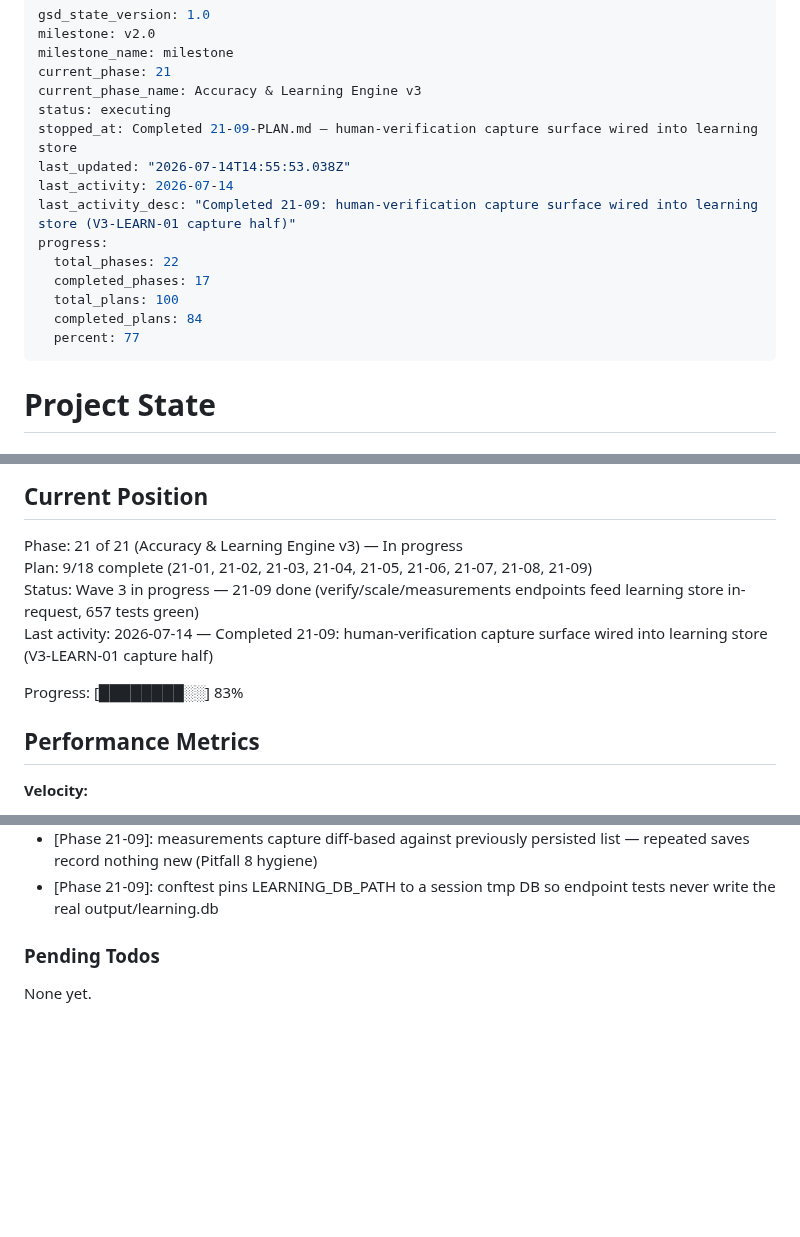
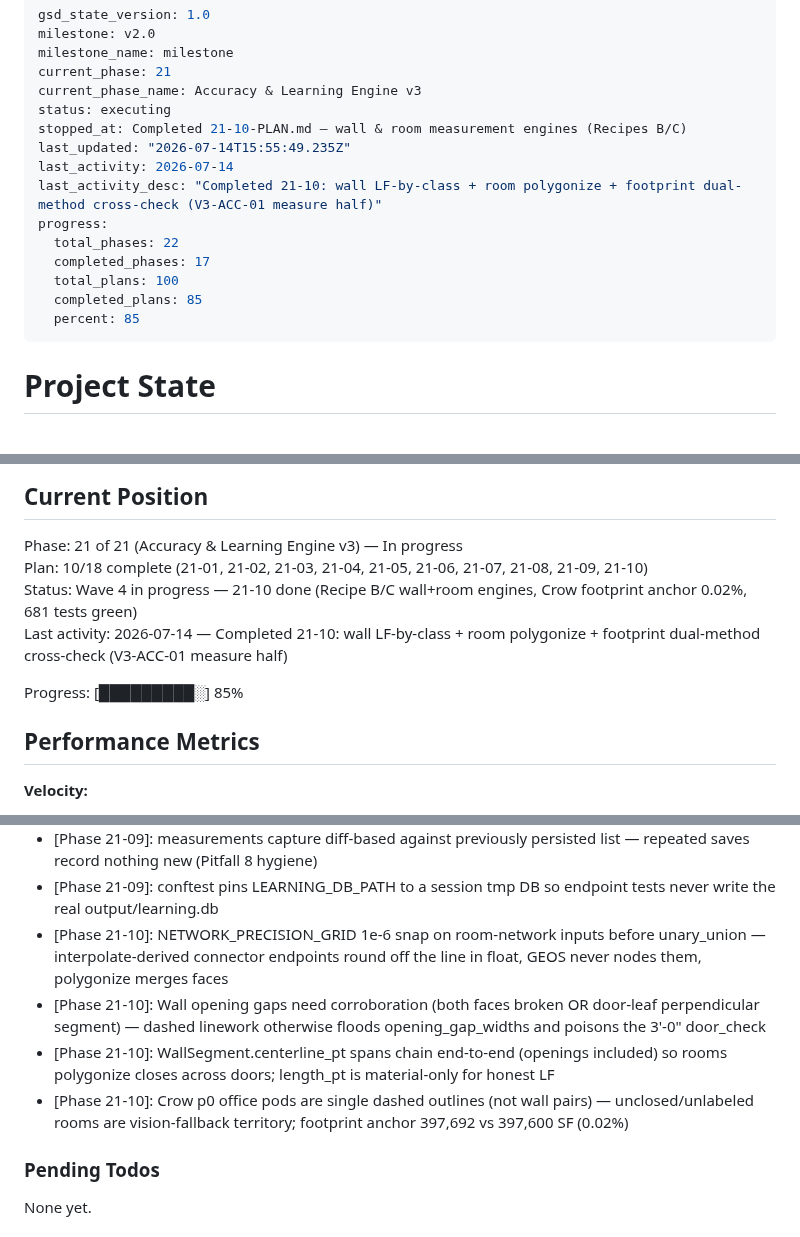
Before and after one commit to Zaman152/Bobby-Tailor-Automation-2.0, a Markdown page: .planning/STATE.md, 3 parts joined by grey strips. Drawn GitHub-style; blank space fills up the shorter version.

Commit message:
docs(21-10): complete wall & room measurement engines plan

```diff
--- a/.planning/STATE.md
+++ b/.planning/STATE.md
@@ -5,16 +5,16 @@ milestone_name: milestone
 current_phase: 21
 current_phase_name: Accuracy & Learning Engine v3
 status: executing
-stopped_at: Completed 21-09-PLAN.md — human-verification capture surface wired into learning store
-last_updated: "2026-07-14T14:55:53.038Z"
+stopped_at: Completed 21-10-PLAN.md — wall & room measurement engines (Recipes B/C)
+last_updated: "2026-07-14T15:55:49.235Z"
 last_activity: 2026-07-14
-last_activity_desc: "Completed 21-09: human-verification capture surface wired into learning store (V3-LEARN-01 capture half)"
+last_activity_desc: "Completed 21-10: wall LF-by-class + room polygonize + footprint dual-method cross-check (V3-ACC-01 measure half)"
 progress:
   total_phases: 22
   completed_phases: 17
   total_plans: 100
-  completed_plans: 84
-  percent: 77
+  completed_plans: 85
+  percent: 85
 ---
 
 # Project State
@@ -30,11 +30,11 @@ See: `.planning/PROJECT.md` (updated 2026-05-26)
 ## Current Position
 
 Phase: 21 of 21 (Accuracy & Learning Engine v3) — In progress
-Plan: 9/18 complete (21-01, 21-02, 21-03, 21-04, 21-05, 21-06, 21-07, 21-08, 21-09)
-Status: Wave 3 in progress — 21-09 done (verify/scale/measurements endpoints feed learning store in-request, 657 tests green)
-Last activity: 2026-07-14 — Completed 21-09: human-verification capture surface wired into learning store (V3-LEARN-01 capture half)
+Plan: 10/18 complete (21-01, 21-02, 21-03, 21-04, 21-05, 21-06, 21-07, 21-08, 21-09, 21-10)
+Status: Wave 4 in progress — 21-10 done (Recipe B/C wall+room engines, Crow footprint anchor 0.02%, 681 tests green)
+Last activity: 2026-07-14 — Completed 21-10: wall LF-by-class + room polygonize + footprint dual-method cross-check (V3-ACC-01 measure half)
 
-Progress: [████████░░] 83%
+Progress: [█████████░] 85%
 
 ## Performance Metrics
 
@@ -161,6 +162,10 @@ From 14-04 (Two-Step Plan Selection UI):
 - [Phase 21-09]: verify scope mapping: prior row missing → missed_item, unit-only change → unit, else item (confirmation pins current value); measurements: wall_area → wall_height, others → item
 - [Phase 21-09]: measurements capture diff-based against previously persisted list — repeated saves record nothing new (Pitfall 8 hygiene)
 - [Phase 21-09]: conftest pins LEARNING_DB_PATH to a session tmp DB so endpoint tests never write the real output/learning.db
+- [Phase 21-10]: NETWORK_PRECISION_GRID 1e-6 snap on room-network inputs before unary_union — interpolate-derived connector endpoints round off the line in float, GEOS never nodes them, polygonize merges faces
+- [Phase 21-10]: Wall opening gaps need corroboration (both faces broken OR door-leaf perpendicular segment) — dashed linework otherwise floods opening_gap_widths and poisons the 3'-0" door_check
+- [Phase 21-10]: WallSegment.centerline_pt spans chain end-to-end (openings included) so rooms polygonize closes across doors; length_pt is material-only for honest LF
+- [Phase 21-10]: Crow p0 office pods are single dashed outlines (not wall pairs) — unclosed/unlabeled rooms are vision-fallback territory; footprint anchor 397,692 vs 397,600 SF (0.02%)
 
 ### Pending Todos
 
```
Also changed, not shown: other parts of .planning/STATE.md (+3 -2 lines), .planning/ROADMAP.md (+2 -2 lines), 1 other file.
